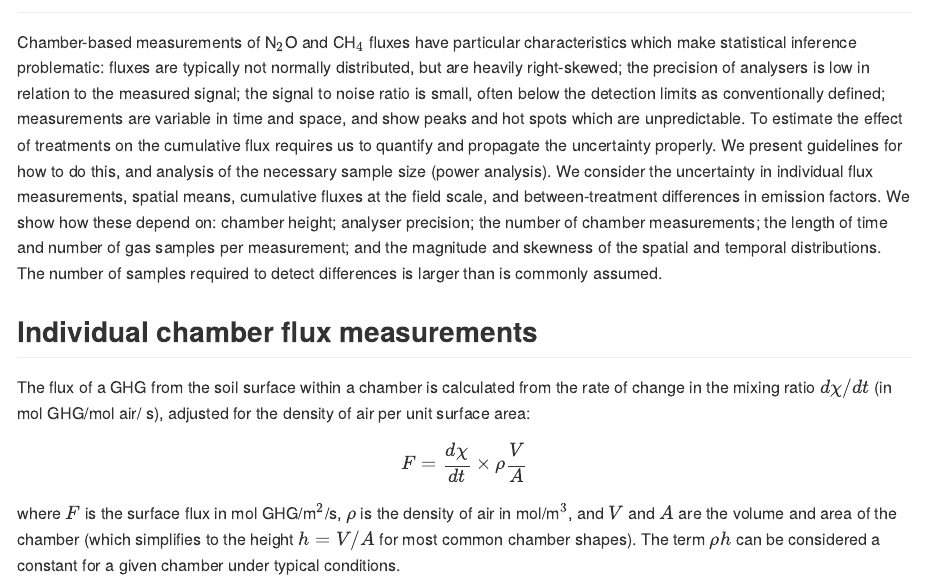
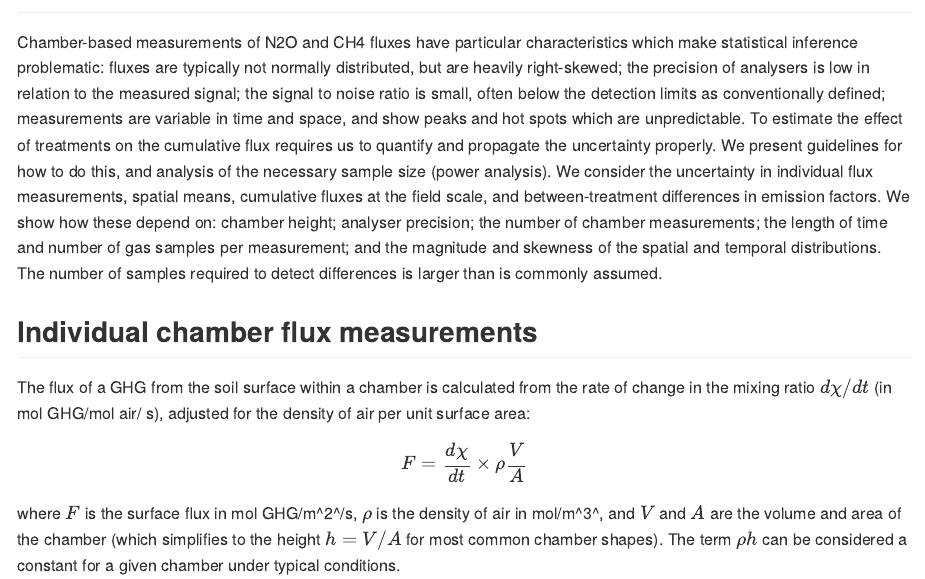
Before and after one commit to NERC-CEH/power_flux, an R Markdown document (README.Rmd): the page in a window 1100 px wide, from 60 px down. The pictures show the output file README.md that the author committed with the source, drawn offline in the style of GitHub.

Commit message:
Minor edits

```diff
--- a/README.Rmd
+++ b/README.Rmd
@@ -28,17 +28,15 @@ source(here("R", "power_flux.R"))
 <!--- } -->
 
 ## Abstract
-Chamber-based measurements of N$_2$O and CH$_4$ fluxes have particular characteristics which make statistical inference problematic:  fluxes are typically not normally distributed, but are heavily right-skewed; the precision of analysers is low in relation to the measured signal; the signal to noise ratio is small, often below the detection limits as conventionally defined; measurements are variable in time and space, and show peaks and hot spots which are unpredictable. To estimate the effect of treatments on the cumulative flux requires us to quantify and propagate the uncertainty properly.
+Chamber-based measurements of N2O and CH4 fluxes have particular characteristics which make statistical inference problematic:  fluxes are typically not normally distributed, but are heavily right-skewed; the precision of analysers is low in relation to the measured signal; the signal to noise ratio is small, often below the detection limits as conventionally defined; measurements are variable in time and space, and show peaks and hot spots which are unpredictable. To estimate the effect of treatments on the cumulative flux requires us to quantify and propagate the uncertainty properly.
 We present guidelines for how to do this, and analysis of the necessary sample size (power analysis). We consider the uncertainty in individual flux measurements, spatial means, cumulative fluxes at the field scale, and between-treatment differences in emission factors. We show how these depend on: chamber height; analyser precision; the number of chamber measurements; the length of time and number of gas samples per measurement; and the magnitude and skewness of the spatial and temporal distributions.  The number of samples required to detect differences is larger than is commonly assumed.
 
 ## Individual chamber flux measurements
 The flux of a GHG from the soil surface within a chamber is calculated from the rate of change in the mixing ratio $d \chi / d t$ (in mol GHG/mol air/ s), adjusted for the density of air per unit surface area:
 
-\begin{equation}
-    F = \frac{d \chi} {d t} \times \rho \frac{V}{A}
-\end{equation}
+$$F = \frac{d \chi} {d t} \times \rho \frac{V}{A}$$
 
-where $F$ is the surface flux in mol GHG/m$^2$/s, $\rho$ is the density of air in mol/m$^3$, and $V$ and $A$ are the volume and area of the chamber (which simplifies to the height $h = V/A$ for most common chamber shapes). The term $\rho h$ can be considered a constant for a given chamber under typical conditions.
+where $F$ is the surface flux in mol GHG/m^2^/s, $\rho$ is the density of air in mol/m^3^, and $V$ and $A$ are the volume and area of the chamber (which simplifies to the height $h = V/A$ for most common chamber shapes). The term $\rho h$ can be considered a constant for a given chamber under typical conditions.
 
 The term $d \chi / d t$ is usually estimated as the slope $\beta$ of a linear regression between $\chi$ and time $t$ during the chamber closure (although various methods accounting for non-linearity are also used).
 The uncertainty in this term is estimated by the standard algebra of linear regression, where the 95% confidence interval (CI) in the slope $\beta$ is given:
```
Also changed, not shown: README.md, README.Rmd (4 more changed lines).
